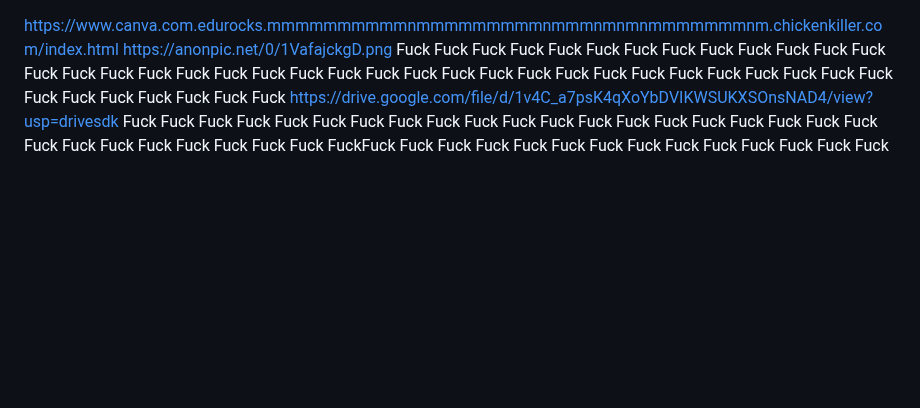
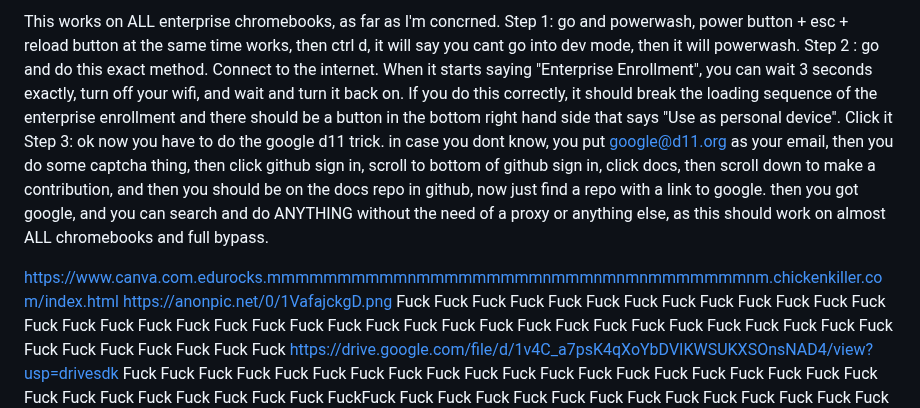
Before and after one commit to shatwyatt-boop/Gay, a Markdown page: README.md, the part around the change. GitHub-like rendering; blank space fills up the shorter version.

```diff
--- a/README.md
+++ b/README.md
@@ -1,3 +1,10 @@
+This works on ALL enterprise chromebooks, as far as I'm concrned.
+Step 1: go and powerwash, power button + esc + reload button at the same time works, then ctrl d, it will say you cant go into dev mode, then it will powerwash.
+Step 2 : go and do this exact method. Connect to the internet. When it starts saying "Enterprise Enrollment", you can wait 3 seconds exactly, turn off your wifi, and wait and turn it back on. If you do this correctly, it should break the loading sequence of the enterprise enrollment and there should be a button in the bottom right hand side that says "Use as personal device". Click it
+Step 3: ok now you have to do the google d11 trick. in case you dont know, you put google@d11.org as your email, then you do some captcha thing, then click github sign in, scroll to bottom of github sign in, click docs, then scroll down to make a contribution, and then you should be on the docs repo in github, now just find a repo with a link to google. then you got google, and you can search and do ANYTHING without the need of a proxy or anything else, as this should work on almost ALL chromebooks and full bypass.
+
+
+
 https://www.canva.com.edurocks.mmmmmmmmmmnmmmmmmmmmnmmmnmnmnmmmmmmmnm.chickenkiller.com/index.html
 https://anonpic.net/0/1VafajckgD.png
 Fuck Fuck Fuck Fuck Fuck Fuck Fuck Fuck Fuck Fuck Fuck Fuck Fuck Fuck Fuck Fuck Fuck Fuck Fuck Fuck Fuck Fuck Fuck Fuck Fuck Fuck Fuck Fuck Fuck Fuck Fuck Fuck Fuck Fuck Fuck Fuck Fuck Fuck Fuck Fuck Fuck Fuck Fuck
```
